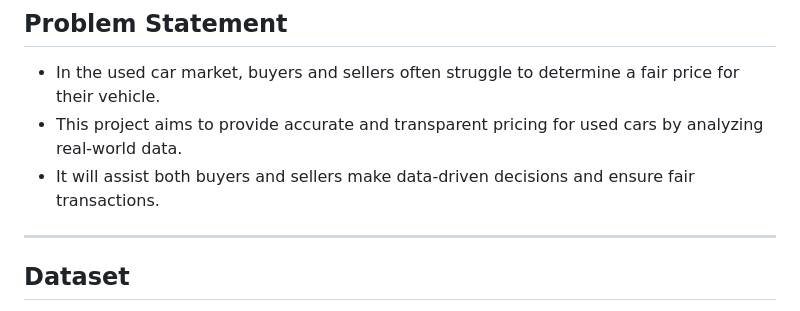
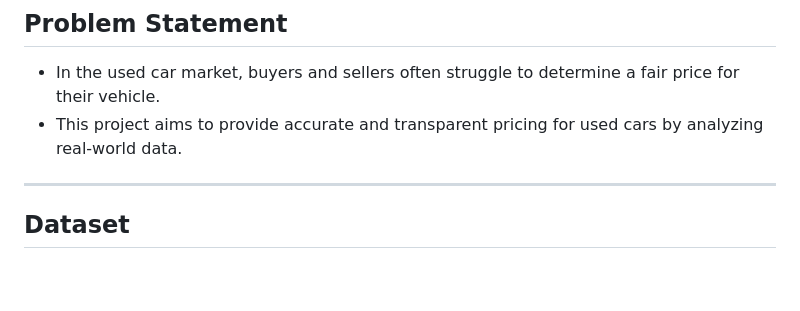
Before and after one commit to TheMrityunjayPathak/AutoIQ, a Markdown page: README.md, the part around the change. Rendered like a GitHub page; blank space fills up the shorter version.

Commit message:
docs: update problem statement in README for better clarity

```diff
--- a/README.md
+++ b/README.md
@@ -22,7 +22,6 @@
 ## Problem Statement
 - In the used car market, buyers and sellers often struggle to determine a fair price for their vehicle.
 - This project aims to provide accurate and transparent pricing for used cars by analyzing real-world data.
-- It will assist both buyers and sellers make data-driven decisions and ensure fair transactions.
 
 <hr>
 
```
